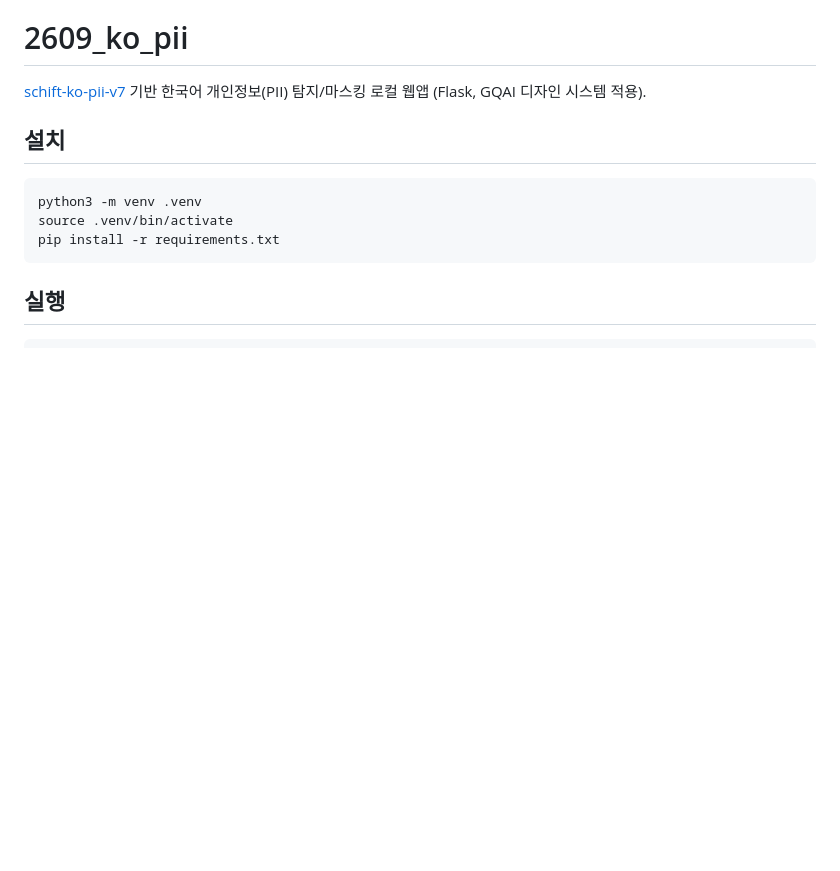
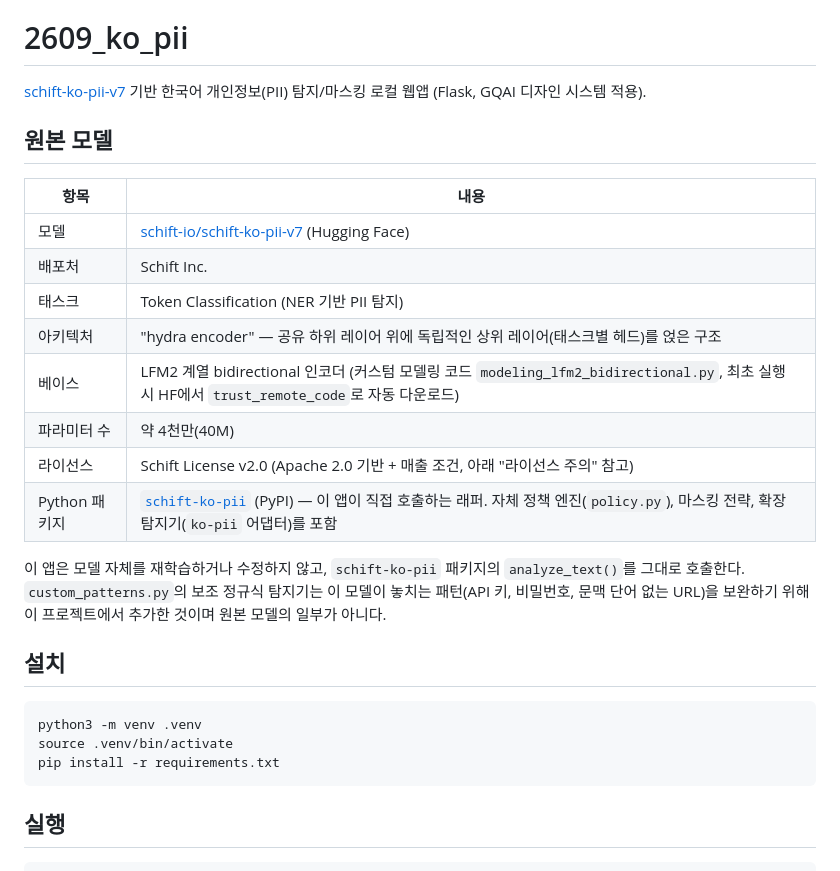
Before and after one commit to yongkyu4803/gqai-masking, a Markdown page: README.md, the part around the change. Drawn GitHub-style; blank space fills up the shorter version.

Commit message:
Document base model in README
Add a model info table (architecture, base, license, PyPI package)
so the README explains what schift-ko-pii-v7 actually is, not just
this app's wrapper around it.

Co-Authored-By: Claude Sonnet 5 <noreply@anthropic.com>

```diff
--- a/README.md
+++ b/README.md
@@ -1,6 +1,21 @@
 # 2609_ko_pii
 
 [schift-ko-pii-v7](https://huggingface.co/schift-io/schift-ko-pii-v7) 기반 한국어 개인정보(PII) 탐지/마스킹 로컬 웹앱 (Flask, GQAI 디자인 시스템 적용).
+
+## 원본 모델
+
+| 항목 | 내용 |
+|------|------|
+| 모델 | [schift-io/schift-ko-pii-v7](https://huggingface.co/schift-io/schift-ko-pii-v7) (Hugging Face) |
+| 배포처 | Schift Inc. |
+| 태스크 | Token Classification (NER 기반 PII 탐지) |
+| 아키텍처 | "hydra encoder" — 공유 하위 레이어 위에 독립적인 상위 레이어(태스크별 헤드)를 얹은 구조 |
+| 베이스 | LFM2 계열 bidirectional 인코더 (커스텀 모델링 코드 `modeling_lfm2_bidirectional.py`, 최초 실행 시 HF에서 `trust_remote_code`로 자동 다운로드) |
+| 파라미터 수 | 약 4천만(40M) |
+| 라이선스 | Schift License v2.0 (Apache 2.0 기반 + 매출 조건, 아래 "라이선스 주의" 참고) |
+| Python 패키지 | [`schift-ko-pii`](https://pypi.org/project/schift-ko-pii/) (PyPI) — 이 앱이 직접 호출하는 래퍼. 자체 정책 엔진(`policy.py`), 마스킹 전략, 확장 탐지기(`ko-pii` 어댑터)를 포함 |
+
+이 앱은 모델 자체를 재학습하거나 수정하지 않고, `schift-ko-pii` 패키지의 `analyze_text()`를 그대로 호출한다. `custom_patterns.py`의 보조 정규식 탐지기는 이 모델이 놓치는 패턴(API 키, 비밀번호, 문맥 단어 없는 URL)을 보완하기 위해 이 프로젝트에서 추가한 것이며 원본 모델의 일부가 아니다.
 
 ## 설치
 
```
